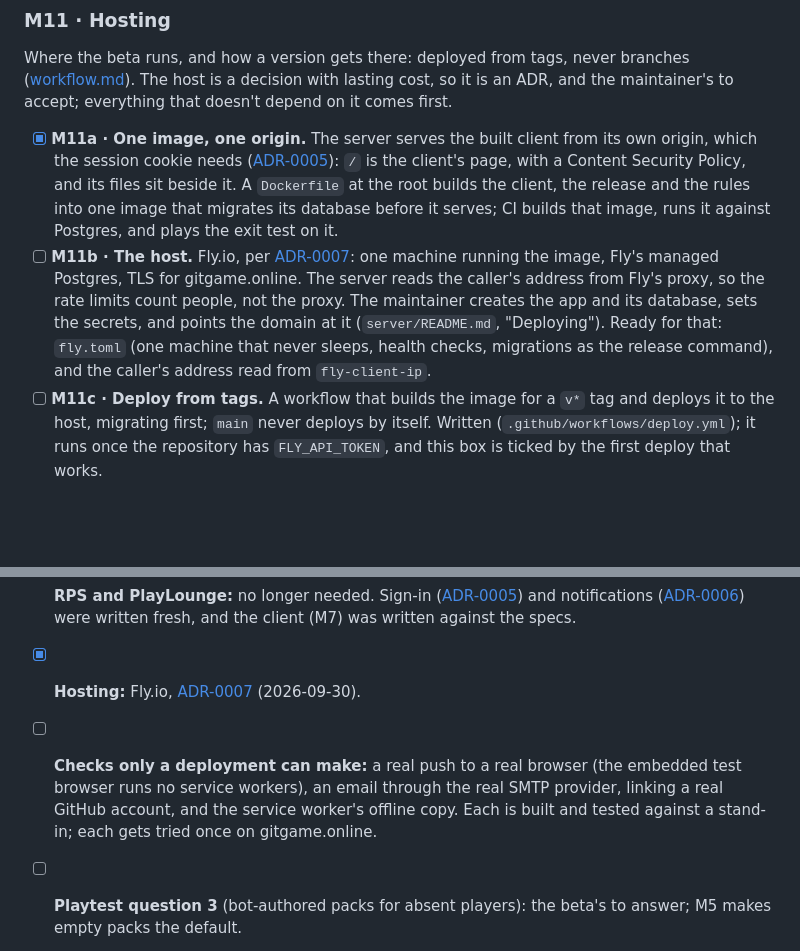
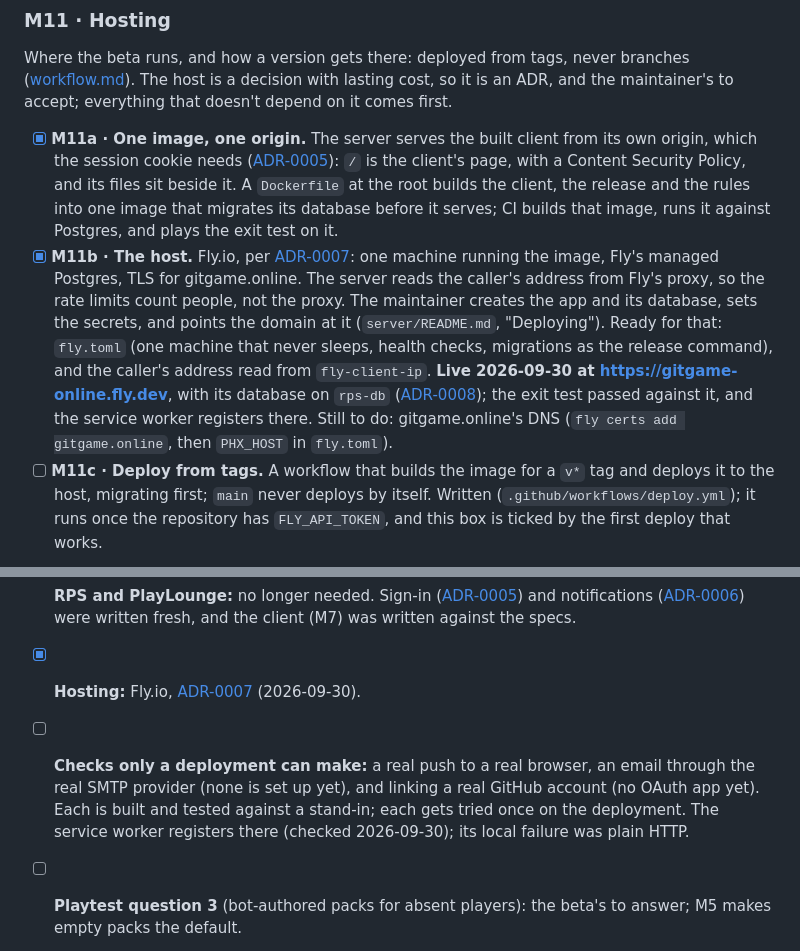
Before and after one commit to modirniya/gitgame, a Markdown page: docs/design/phase-1-plan.md, 2 parts joined by grey strips. GitHub-like rendering; blank space fills up the shorter version.

Commit message:
docs(plan): the beta is live on Fly
Co-Authored-By: Claude Opus 5.5 <noreply@anthropic.com>

```diff
--- a/docs/design/phase-1-plan.md
+++ b/docs/design/phase-1-plan.md
@@ -153,7 +153,7 @@ Taken ahead of M10 and M11, which each need a decision first (a notification pro
 Where the beta runs, and how a version gets there: deployed from tags, never branches ([workflow.md](../workflow.md)). The host is a decision with lasting cost, so it is an ADR, and the maintainer's to accept; everything that doesn't depend on it comes first.
 
 - [x] **M11a · One image, one origin.** The server serves the built client from its own origin, which the session cookie needs ([ADR-0005](../adr/0005-sign-in-written-fresh.md)): `/` is the client's page, with a Content Security Policy, and its files sit beside it. A `Dockerfile` at the root builds the client, the release and the rules into one image that migrates its database before it serves; CI builds that image, runs it against Postgres, and plays the exit test on it.
-- [ ] **M11b · The host.** Fly.io, per [ADR-0007](../adr/0007-where-the-beta-runs.md): one machine running the image, Fly's managed Postgres, TLS for gitgame.online. The server reads the caller's address from Fly's proxy, so the rate limits count people, not the proxy. The maintainer creates the app and its database, sets the secrets, and points the domain at it (`server/README.md`, "Deploying"). Ready for that: `fly.toml` (one machine that never sleeps, health checks, migrations as the release command), and the caller's address read from `fly-client-ip`.
+- [x] **M11b · The host.** Fly.io, per [ADR-0007](../adr/0007-where-the-beta-runs.md): one machine running the image, Fly's managed Postgres, TLS for gitgame.online. The server reads the caller's address from Fly's proxy, so the rate limits count people, not the proxy. The maintainer creates the app and its database, sets the secrets, and points the domain at it (`server/README.md`, "Deploying"). Ready for that: `fly.toml` (one machine that never sleeps, health checks, migrations as the release command), and the caller's address read from `fly-client-ip`. **Live 2026-09-30 at https://gitgame-online.fly.dev**, with its database on `rps-db` ([ADR-0008](../adr/0008-the-beta-shares-a-postgres.md)); the exit test passed against it, and the service worker registers there. Still to do: gitgame.online's DNS (`fly certs add gitgame.online`, then `PHX_HOST` in `fly.toml`).
 - [ ] **M11c · Deploy from tags.** A workflow that builds the image for a `v*` tag and deploys it to the host, migrating first; `main` never deploys by itself. Written (`.github/workflows/deploy.yml`); it runs once the repository has `FLY_API_TOKEN`, and this box is ticked by the first deploy that works.
 
 *Done when:* a tag puts a version on gitgame.online, where a stranger can play the bot in one tap.
@@ -167,5 +167,5 @@ Where the beta runs, and how a version gets there: deployed from tags, never bra
 - [x] **Merging:** branch protection needs a review the maintainer can't give on their own PRs. Decided 2026-09-29: PRs are squash-merged with `--admin` once CI passes, and the maintainer is told what merged.
 - [x] **RPS and PlayLounge:** no longer needed. Sign-in ([ADR-0005](../adr/0005-sign-in-written-fresh.md)) and notifications ([ADR-0006](../adr/0006-notifications-web-push-and-email.md)) were written fresh, and the client (M7) was written against the specs.
 - [x] **Hosting:** Fly.io, [ADR-0007](../adr/0007-where-the-beta-runs.md) (2026-09-30).
-- [ ] **Checks only a deployment can make:** a real push to a real browser (the embedded test browser runs no service workers), an email through the real SMTP provider, linking a real GitHub account, and the service worker's offline copy. Each is built and tested against a stand-in; each gets tried once on gitgame.online.
+- [ ] **Checks only a deployment can make:** a real push to a real browser, an email through the real SMTP provider (none is set up yet), and linking a real GitHub account (no OAuth app yet). Each is built and tested against a stand-in; each gets tried once on the deployment. The service worker registers there (checked 2026-09-30); its local failure was plain HTTP.
 - [ ] **Playtest question 3** (bot-authored packs for absent players): the beta's to answer; M5 makes empty packs the default.
```
